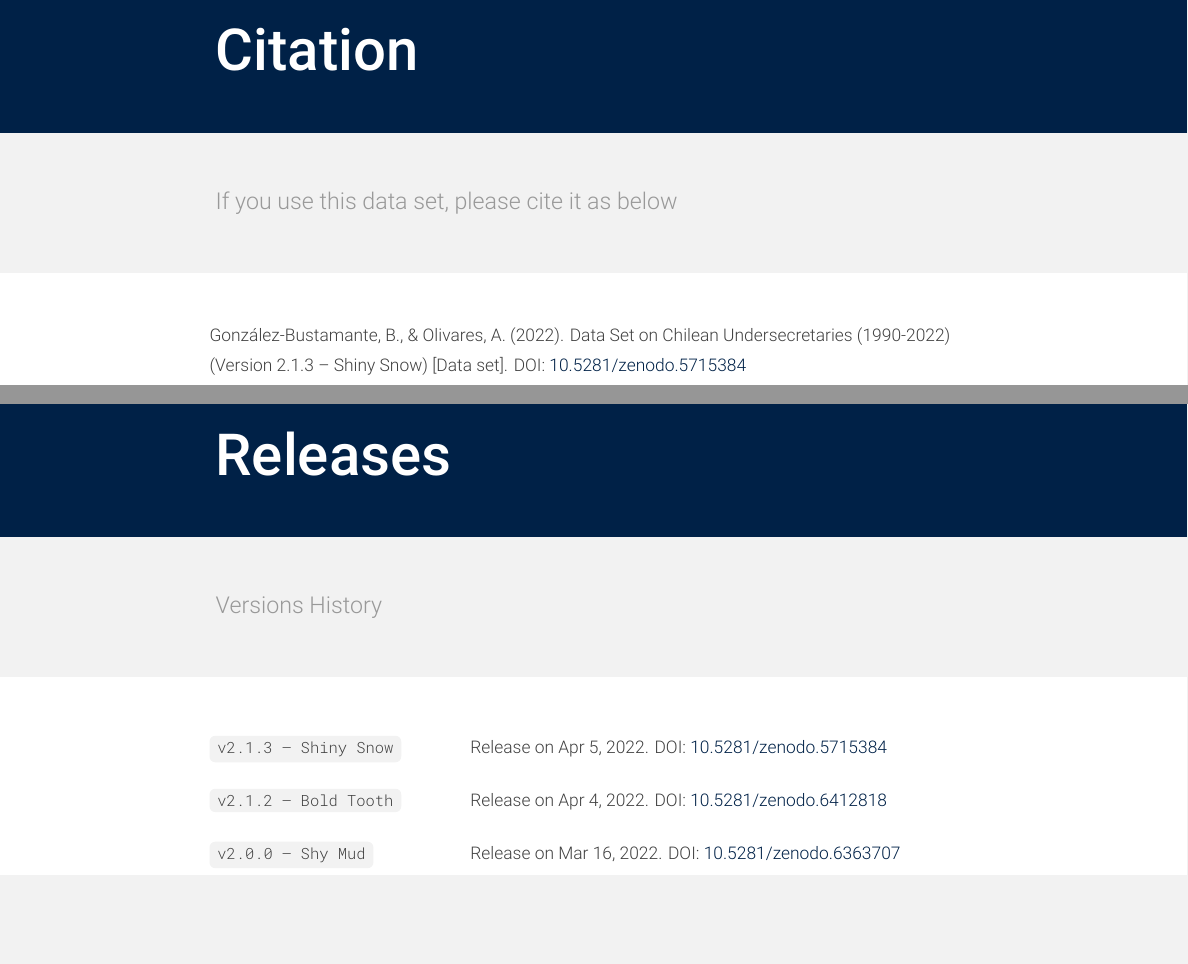
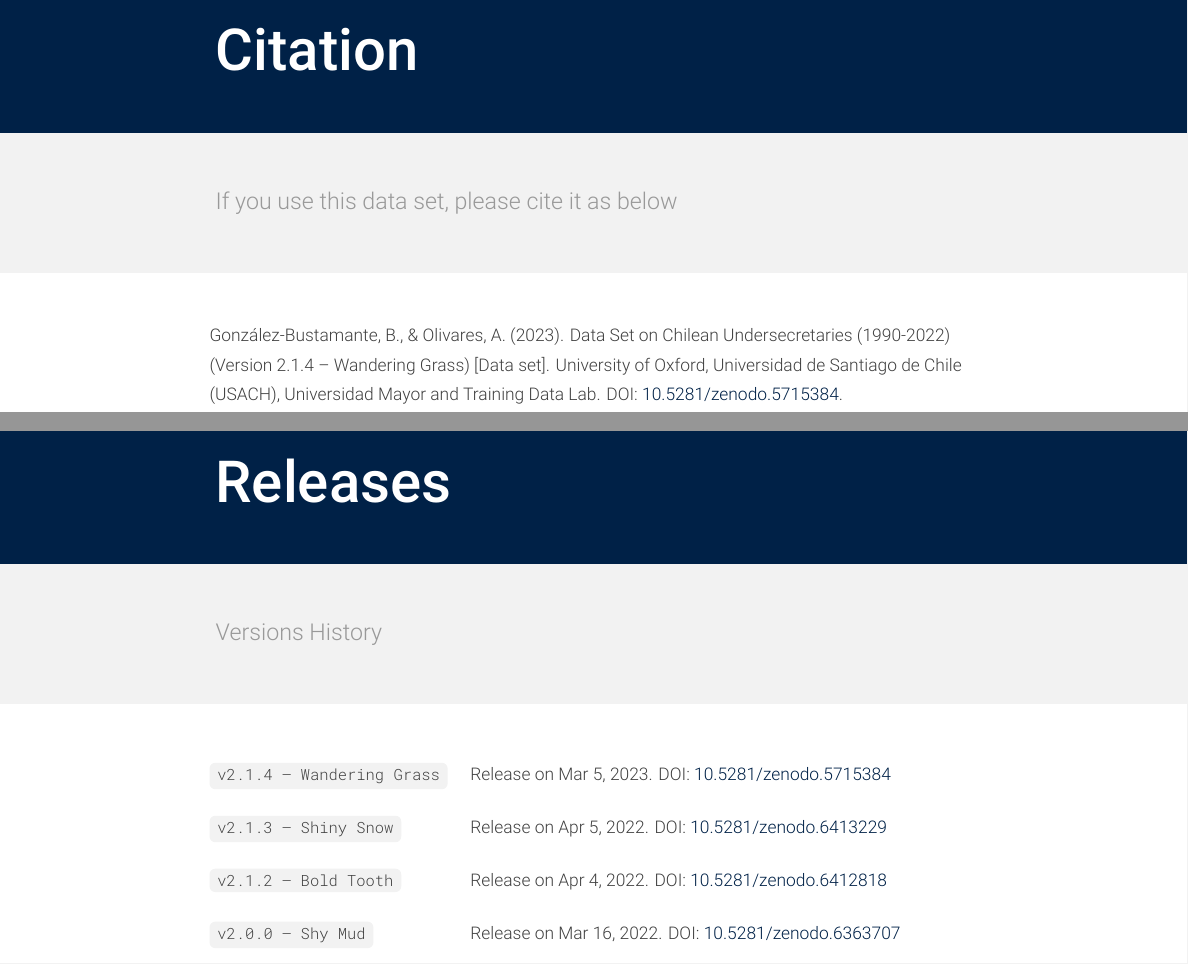
Before and after one commit to bgonzalezbustamante/chilean-undersecretaries, a LaTeX document (docs/codebook_undersecretaries.tex): two parts of pages 8 and 10 of 10, joined at a grey line, cut so that both start at the same text, the shorter picture padded with empty space. Compiled offline with XeLaTeX.

Commit message:
Update codebook_undersecretaries.tex

```diff
--- a/docs/codebook_undersecretaries.tex
+++ b/docs/codebook_undersecretaries.tex
@@ -141,7 +141,7 @@ left=10pt,right=10pt,top=8pt,bottom=8pt}
 	\begin{tikzpicture}[remember picture,overlay, shift={(current page.south west)}]
 		% \fill[themecolor] (0, 10.75in) rectangle ++ (8.5in, 0.25in); % header
 		\fill[black!5] (0, 0) rectangle ++ (8.5in, 0.5in); % footer
-		\draw (0.25in, 0.25in) node[anchor = west] {\fontsize{9}{9}\selectfont \color{black!40} Data Set on Chilean Undersecretaries (1990-2022) \hspace{5pt} | \hspace{5pt} González-Bustamante and Olivares (2022)}; % footer content
+		\draw (0.25in, 0.25in) node[anchor = west] {\fontsize{9}{9}\selectfont \color{black!40} Data Set on Chilean Undersecretaries (1990-2022) \hspace{5pt} | \hspace{5pt} González-Bustamante and Olivares (2023)}; % footer content
 		\draw (8.25in, 0.25in) node[anchor = east] {\fontsize{9}{9}\selectfont \color{black!40} \thepage}; % page number
 	\end{tikzpicture}
 }
@@ -287,7 +287,7 @@ The above implies that both data set and underlying code may be shared, reused,
 
 \headerpage{Citation}{If you use this data set, please cite it as below}{30}{12}
 
-González-Bustamante, B., \& Olivares, A. (2022). Data Set on Chilean Undersecretaries (1990-2022) (Version 2.1.3 -- Shiny Snow) [Data set]. DOI: \href{https://doi.org/10.5281/zenodo.5715384}{10.5281/zenodo.5715384}
+González-Bustamante, B., \& Olivares, A. (2023). Data Set on Chilean Undersecretaries (1990-2022) (Version 2.1.4 -- Wandering Grass) [Data set]. University of Oxford, Universidad de Santiago de Chile (USACH), Universidad Mayor and Training Data Lab. DOI: \href{https://doi.org/10.5281/zenodo.5715384}{10.5281/zenodo.5715384}.
 
 %%%%%%%%%%%%%%%%%%%%%%%%%%%%%%%%%%%%%%%%%%%%%%%%%%
 
@@ -312,7 +312,8 @@ Carla Cisternas (ORCID iD \href{https://orcid.org/0000-0001-7948-6194}{0000-0001
 \headerpage{Releases}{Versions History}{30}{12}
 
 \begin{description}[labelwidth=130pt, leftmargin=\dimexpr\labelwidth+\labelsep\relax, font=\normalfont, itemsep=10pt]
-\item[\code{v2.1.3 -- Shiny Snow}] Release on Apr 5, 2022. DOI: \href{https://doi.org/10.5281/zenodo.5715384}{10.5281/zenodo.5715384}
+\item[\code{v2.1.4 -- Wandering Grass}] Release on Mar 5, 2023. DOI: \href{https://doi.org/10.5281/zenodo.5715384}{10.5281/zenodo.5715384}
+\item[\code{v2.1.3 -- Shiny Snow}] Release on Apr 5, 2022. DOI: \href{https://doi.org/10.5281/zenodo.6413229}{10.5281/zenodo.6413229}
 \item[\code{v2.1.2 -- Bold Tooth}] Release on Apr 4, 2022. DOI: \href{https://doi.org/10.5281/zenodo.6412818}{10.5281/zenodo.6412818}
 \item[\code{v2.0.0 -- Shy Mud}] Release on Mar 16, 2022. DOI: \href{https://doi.org/10.5281/zenodo.6363707}{10.5281/zenodo.6363707}
 \item[\code{v1.5.5 -- Lively Base}] Release on Feb 12, 2022. DOI: \href{https://doi.org/10.5281/zenodo.6056592}{10.5281/zenodo.6056592}
```
Also changed, not shown: docs/codebook_undersecretaries.tex (4 more changed lines).
